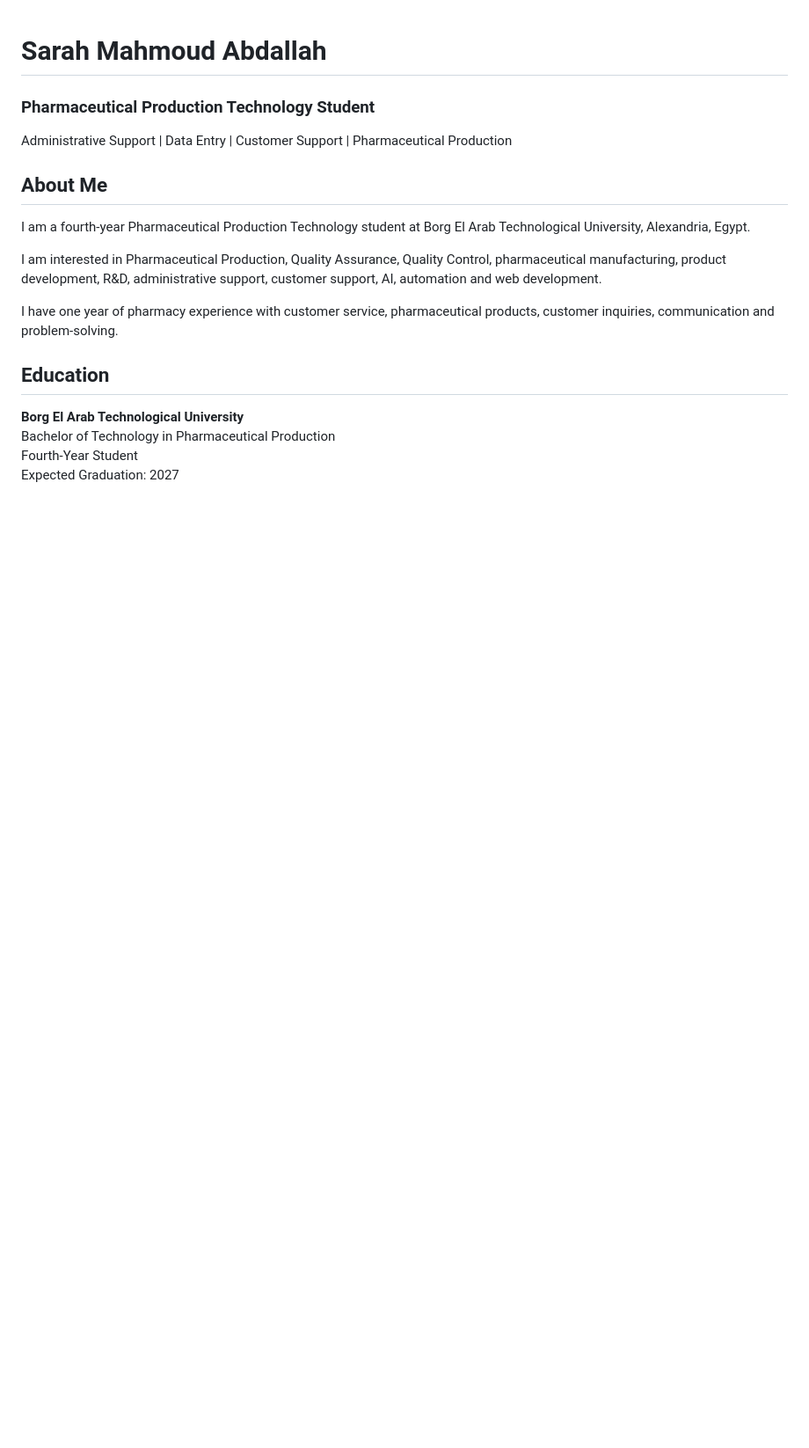
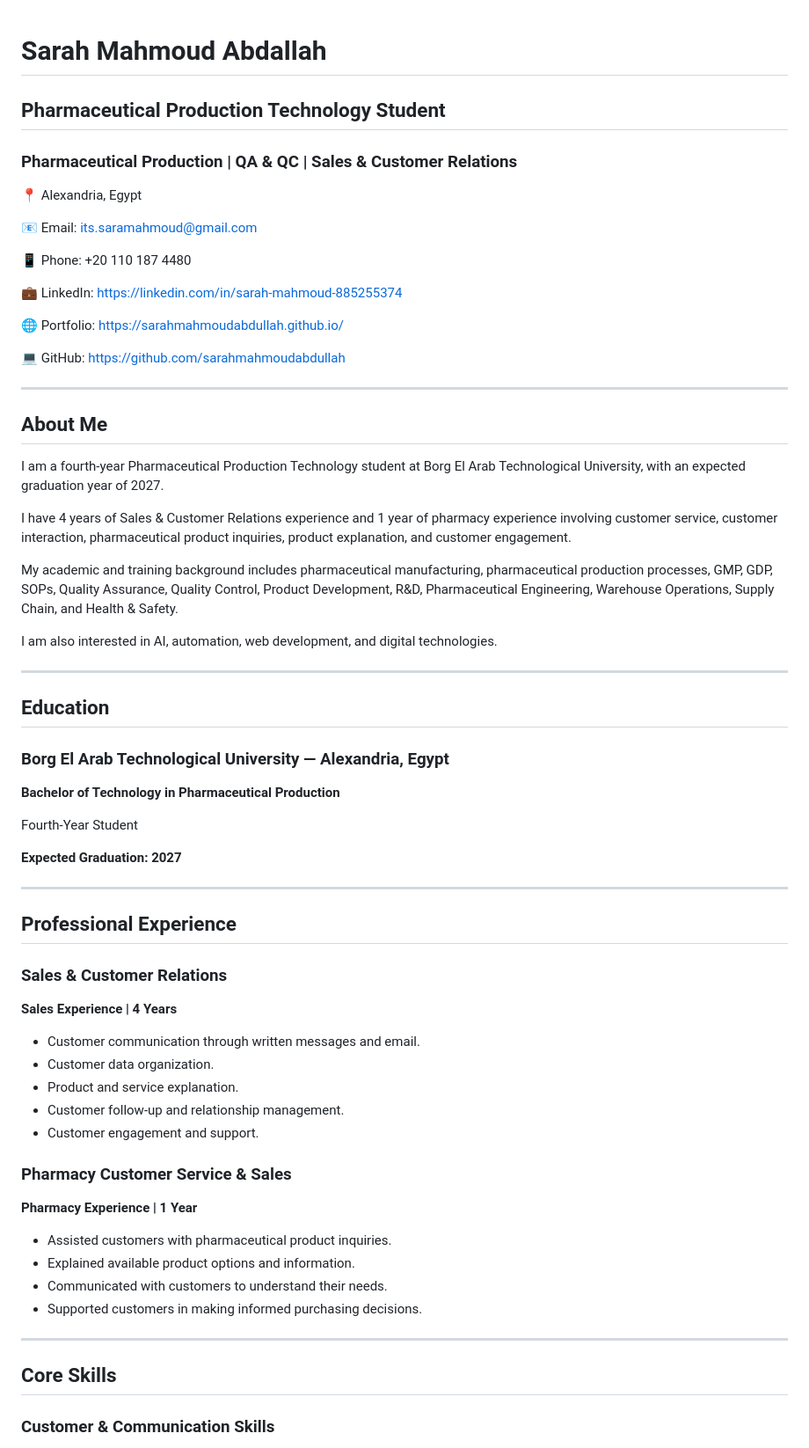
Before and after one commit to sarahmahmoudabdullah/sarahmahmoudabdullah.github.io, a Markdown page: README.md, the part around one of its changes. Shown at 88% size. GitHub-like rendering; blank space fills up the shorter version.

```diff
--- a/README.md
+++ b/README.md
@@ -1,20 +1,78 @@
 # Sarah Mahmoud Abdallah
 
-### Pharmaceutical Production Technology Student
+## Pharmaceutical Production Technology Student
+### Pharmaceutical Production | QA & QC | Sales & Customer Relations
 
-Administrative Support | Data Entry | Customer Support | Pharmaceutical Production
+📍 Alexandria, Egypt
+
+📧 Email: its.saramahmoud@gmail.com
+
+📱 Phone: +20 110 187 4480
+
+💼 LinkedIn: https://linkedin.com/in/sarah-mahmoud-885255374
+
+🌐 Portfolio: https://sarahmahmoudabdullah.github.io/
+
+💻 GitHub: https://github.com/sarahmahmoudabdullah
+
+
+---
 
 ## About Me
 
-I am a fourth-year Pharmaceutical Production Technology student at Borg El Arab Technological University, Alexandria, Egypt.
+I am a fourth-year Pharmaceutical Production Technology student at
+Borg El Arab Technological University, with an expected graduation year of 2027.
 
-I am interested in Pharmaceutical Production, Quality Assurance, Quality Control, pharmaceutical manufacturing, product development, R&D, administrative support, customer support, AI, automation and web development.
+I have 4 years of Sales & Customer Relations experience and 1 year of
+pharmacy experience involving customer service, customer interaction,
+pharmaceutical product inquiries, product explanation, and customer engagement.
 
-I have one year of pharmacy experience with customer service, pharmaceutical products, customer inquiries, communication and problem-solving.
+My academic and training background includes pharmaceutical manufacturing,
+pharmaceutical production processes, GMP, GDP, SOPs, Quality Assurance,
+Quality Control, Product Development, R&D, Pharmaceutical Engineering,
+Warehouse Operations, Supply Chain, and Health & Safety.
+
+I am also interested in AI, automation, web development, and digital technologies.
+
+
+---
 
 ## Education
 
-**Borg El Arab Technological University**
-Bachelor of Technology in Pharmaceutical Production
+### Borg El Arab Technological University — Alexandria, Egypt
+
+**Bachelor of Technology in Pharmaceutical Production**
+
 Fourth-Year Student
-Expected Graduation: 2027
+
+**Expected Graduation: 2027**
+
+
+---
+
+## Professional Experience
+
+### Sales & Customer Relations
+**Sales Experience | 4 Years**
+
+- Customer communication through written messages and email.
+- Customer data organization.
+- Product and service explanation.
+- Customer follow-up and relationship management.
+- Customer engagement and support.
+
+### Pharmacy Customer Service & Sales
+**Pharmacy Experience | 1 Year**
+
+- Assisted customers with pharmaceutical product inquiries.
+- Explained available product options and information.
+- Communicated with customers to understand their needs.
+- Supported customers in making informed purchasing decisions.
+
+
+---
+
+## Core Skills
+
+### Customer & Communication Skills
+
```
Also changed, not shown: other parts of README.md (+159 -52 lines).
